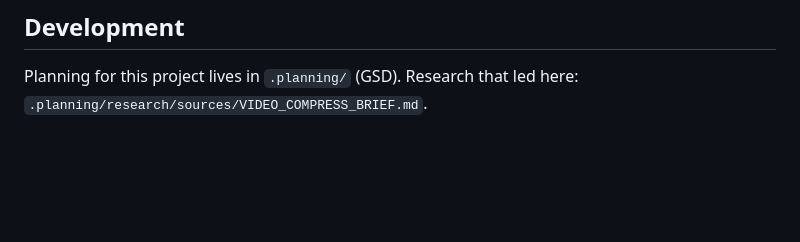
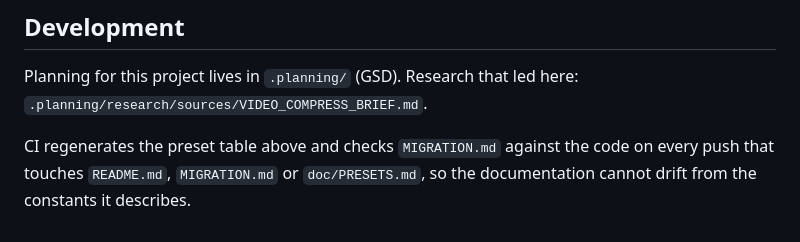
Before and after one commit to danieljamesjohnson/compress_video, a Markdown page: README.md, the part around the change. GitHub-like rendering; blank space fills up the shorter version.

Commit message:
docs: README notes the documentation drift gates (WR-07 trigger proof)
Co-Authored-By: Claude Fable 5.1 <noreply@anthropic.com>
Claude-Session: https://claude.ai/code/session_01LXGCfQK8nGK3m8BsmKcsLY

```diff
--- a/README.md
+++ b/README.md
@@ -411,3 +411,7 @@ HEVC and HDR, and `doc/PRESETS.md` for measured bitrate/byte tables.
 
 Planning for this project lives in `.planning/` (GSD). Research that led here:
 `.planning/research/sources/VIDEO_COMPRESS_BRIEF.md`.
+
+CI regenerates the preset table above and checks `MIGRATION.md` against the code on every
+push that touches `README.md`, `MIGRATION.md` or `doc/PRESETS.md`, so the documentation
+cannot drift from the constants it describes.
```
